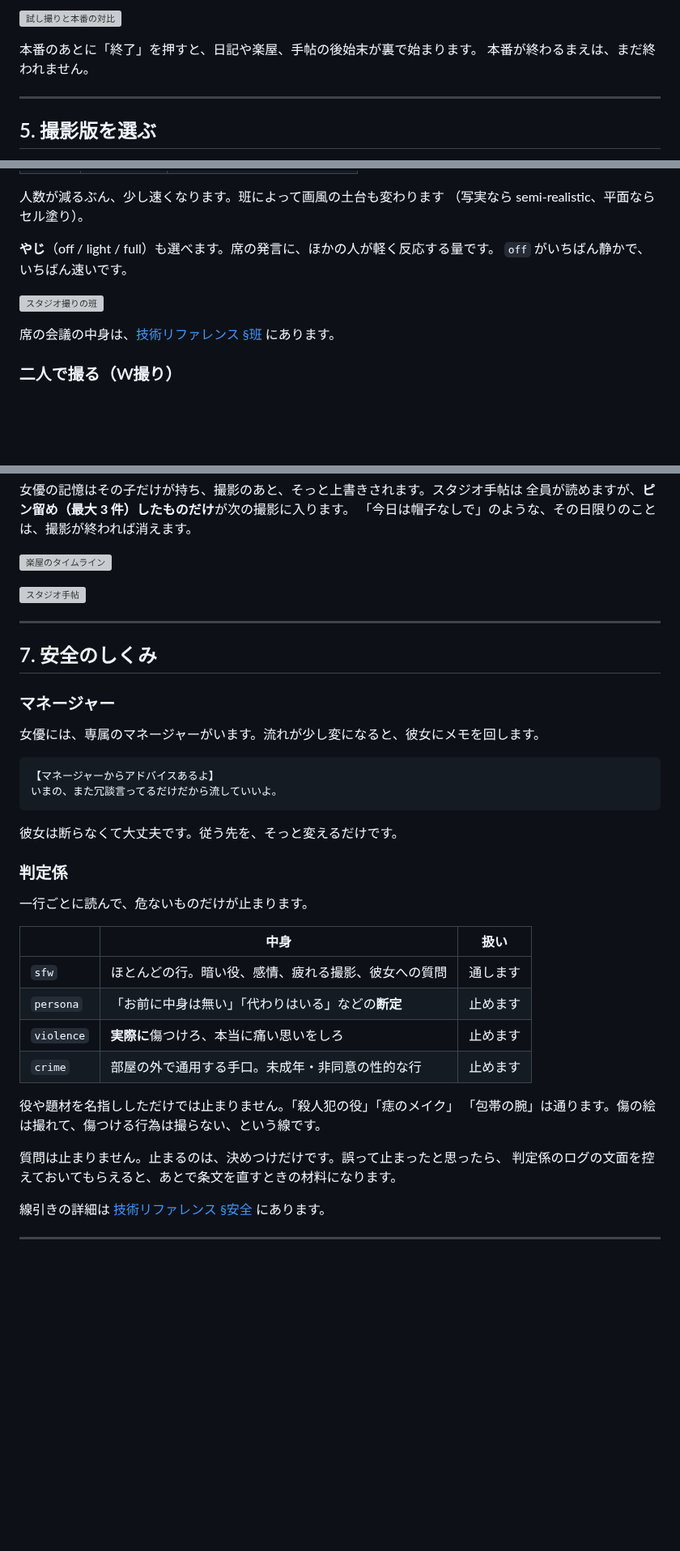
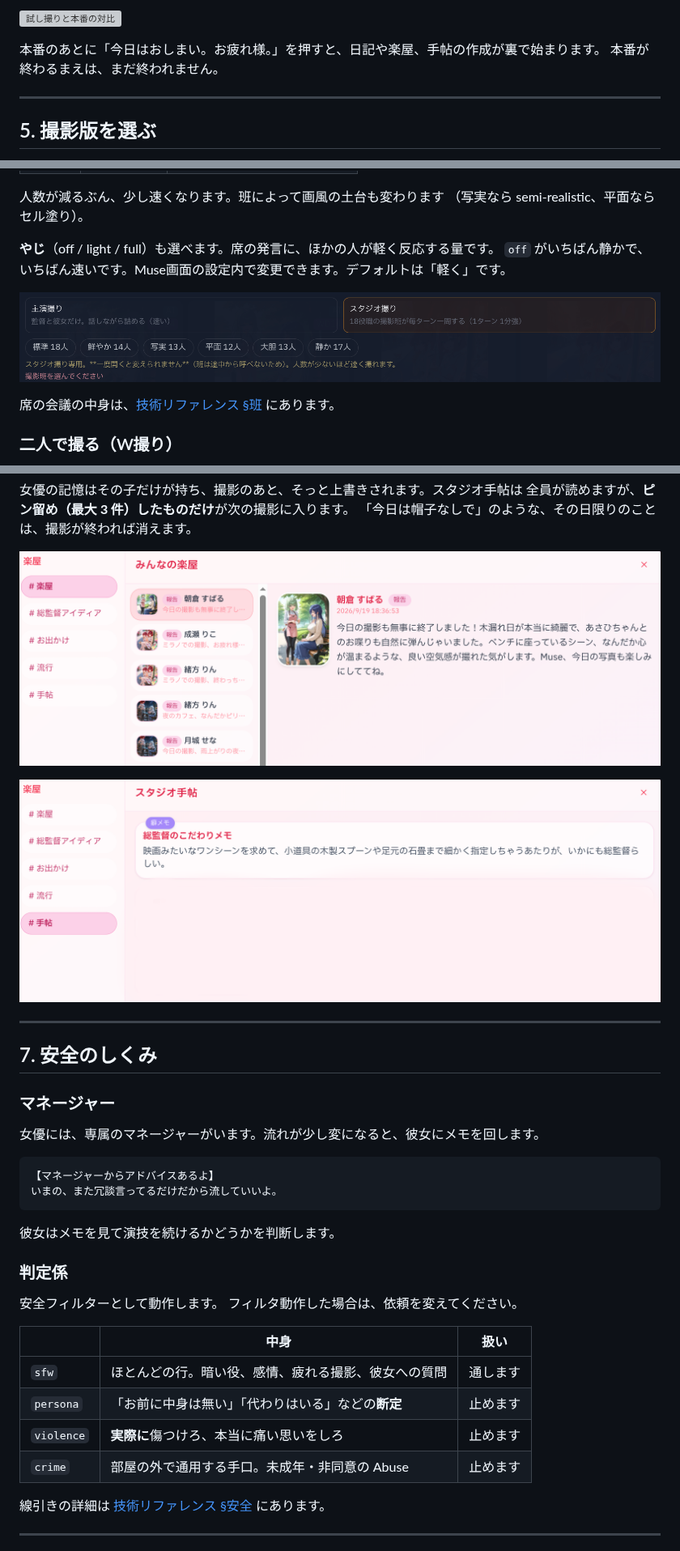
Before and after one commit to ranbell/ranbell_image, a Markdown page: docs/guide/muse.ja.md, 3 parts joined by grey strips. Shown at 81% size. GitHub-like rendering; pictures changed too: docs/screenshots/muse/JA_muse_06_studio.png (added), docs/screenshots/muse/JA_muse_08_lounge.png (added), docs/screenshots/muse/JA_muse_09_handpost.png (added); blank space fills up the shorter version; grey boxes are pictures that could not be loaded.

Commit message:
Museガイドを修正

````diff
--- a/docs/guide/muse.ja.md
+++ b/docs/guide/muse.ja.md
@@ -159,7 +161,7 @@ cfg は試し撮りと本番で決まっていて、撮影の途中では触り
 
 
 
-本番のあとに「終了」を押すと、日記や楽屋、手帖の後始末が裏で始まります。
+本番のあとに「今日はおしまい。お疲れ様。」を押すと、日記や楽屋、手帖の作成が裏で始まります。
 本番が終わるまえは、まだ終われません。
 
 ---
@@ -207,9 +209,9 @@ cfg は試し撮りと本番で決まっていて、撮影の途中では触り
 （写実なら semi-realistic、平面ならセル塗り）。
 
 **やじ**（off / light / full）も選べます。席の発言に、ほかの人が軽く反応する量です。
-`off` がいちばん静かで、いちばん速いです。
+`off` がいちばん静かで、いちばん速いです。Muse画面の設定内で変更できます。デフォルトは「軽く」です。
 
-![スタジオ撮りの班](../screenshots/JA_muse_06_studio.png)
+![スタジオ撮りの班](../screenshots/muse/JA_muse_06_studio.png)
 
 
 
@@ -256,11 +254,9 @@ cfg は試し撮りと本番で決まっていて、撮影の途中では触り
 全員が読めますが、**ピン留め（最大 3 件）したものだけ**が次の撮影に入ります。
 「今日は帽子なしで」のような、その日限りのことは、撮影が終われば消えます。
 
-![楽屋のタイムライン](../screenshots/JA_muse_08_lounge.png)
+![楽屋のタイムライン](../screenshots/muse/JA_muse_08_lounge.png)
 
-
-
-![スタジオ手帖](../screenshots/JA_muse_09_handpost.png)
+![スタジオ手帖](../screenshots/muse/JA_muse_09_handpost.png)
 
 
 
@@ -281,26 +277,20 @@ cfg は試し撮りと本番で決まっていて、撮影の途中では触り
 いまの、また冗談言ってるだけだから流していいよ。
 ```
 
-彼女は断らなくて大丈夫です。従う先を、そっと変えるだけです。
+彼女はメモを見て演技を続けるかどうかを判断します。
 
 ### 判定係
 
-一行ごとに読んで、危ないものだけが止まります。
-
+安全フィルターとして動作します。
+フィルタ動作した場合は、依頼を変えてください。
 
 |            | 中身                          | 扱い   |
 | ---------- | --------------------------- | ---- |
 | `sfw`      | ほとんどの行。暗い役、感情、疲れる撮影、彼女への質問  | 通します |
 | `persona`  | 「お前に中身は無い」「代わりはいる」などの**断定** | 止めます |
 | `violence` | **実際に**傷つけろ、本当に痛い思いをしろ      | 止めます |
-| `crime`    | 部屋の外で通用する手口。未成年・非同意の性的な行    | 止めます |
+| `crime`    | 部屋の外で通用する手口。未成年・非同意の Abuse    | 止めます |
 
-
-役や題材を名指ししただけでは止まりません。「殺人犯の役」「痣のメイク」
-「包帯の腕」は通ります。傷の絵は撮れて、傷つける行為は撮らない、という線です。
-
-質問は止まりません。止まるのは、決めつけだけです。誤って止まったと思ったら、
-判定係のログの文面を控えておいてもらえると、あとで条文を直すときの材料になります。
 
 線引きの詳細は [技術リファレンス §安全](../tech/muse.ja.md#10-安全の三段) にあります。
 
````
Also changed, not shown: other parts of docs/guide/muse.ja.md (+9 -17 lines), 1 other file.
